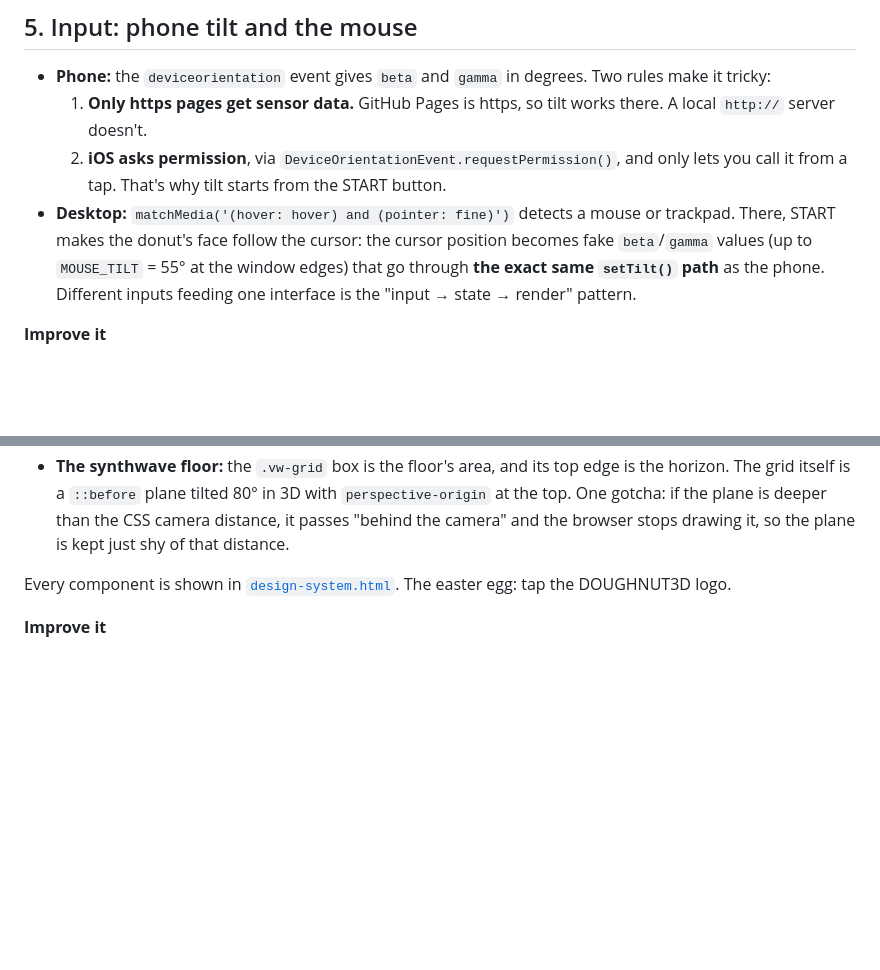
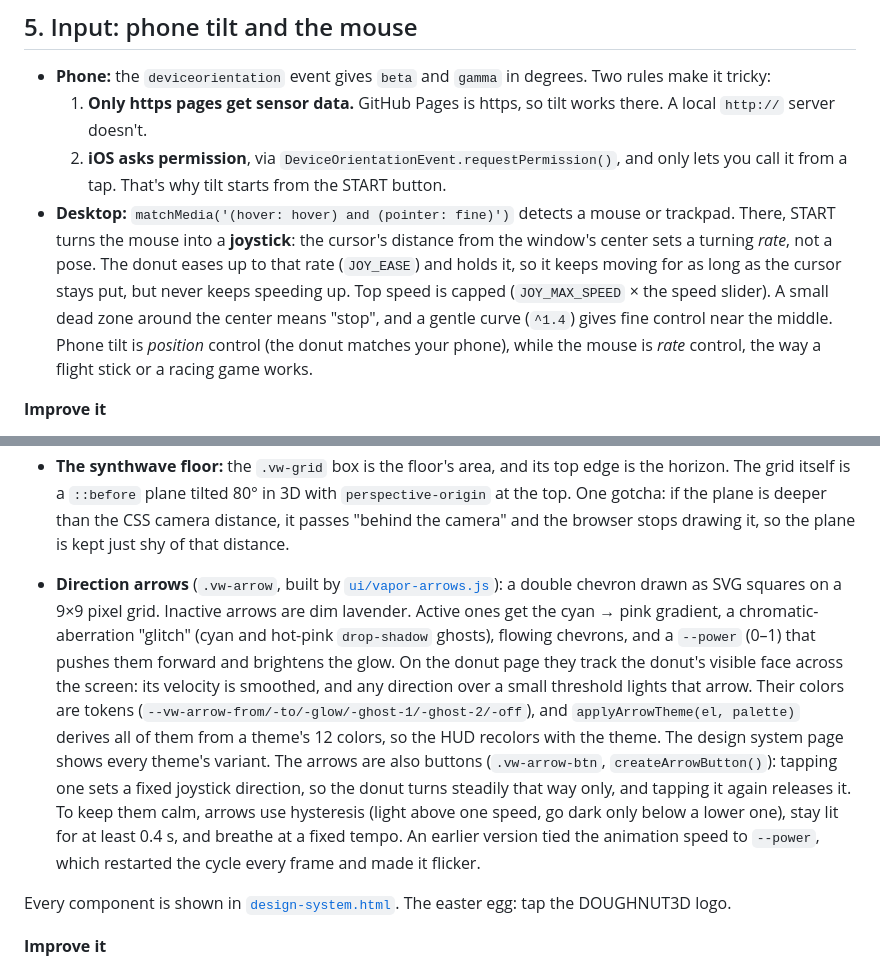
Before and after one commit to blu-octopus/terminal-donut, a Markdown page: docs/HOW-IT-WORKS.md, 2 parts joined by grey strips. GitHub-like rendering; blank space fills up the shorter version.

```diff
--- a/docs/HOW-IT-WORKS.md
+++ b/docs/HOW-IT-WORKS.md
@@ -96,7 +96,7 @@ Everything multiplies by `dt` (seconds since the last frame). Exponential smooth
 - **Phone:** the `deviceorientation` event gives `beta` and `gamma` in degrees. Two rules make it tricky:
   1. **Only https pages get sensor data.** GitHub Pages is https, so tilt works there. A local `http://` server doesn't.
   2. **iOS asks permission**, via `DeviceOrientationEvent.requestPermission()`, and only lets you call it from a tap. That's why tilt starts from the START button.
-- **Desktop:** `matchMedia('(hover: hover) and (pointer: fine)')` detects a mouse or trackpad. There, START makes the donut's face follow the cursor: the cursor position becomes fake `beta`/`gamma` values (up to `MOUSE_TILT` = 55° at the window edges) that go through **the exact same `setTilt()` path** as the phone. Different inputs feeding one interface is the "input → state → render" pattern.
+- **Desktop:** `matchMedia('(hover: hover) and (pointer: fine)')` detects a mouse or trackpad. There, START turns the mouse into a **joystick**: the cursor's distance from the window's center sets a turning *rate*, not a pose. The donut eases up to that rate (`JOY_EASE`) and holds it, so it keeps moving for as long as the cursor stays put, but never keeps speeding up. Top speed is capped (`JOY_MAX_SPEED` × the speed slider). A small dead zone around the center means "stop", and a gentle curve (`^1.4`) gives fine control near the middle. Phone tilt is *position* control (the donut matches your phone), while the mouse is *rate* control, the way a flight stick or a racing game works.
 
 **Improve it**
 - **Gamepad API:** steer with a controller's analog stick (`navigator.getGamepads()`), using the same `setTilt` call.
@@ -136,6 +136,8 @@ Built from a vaporwave moodboard: retro OS windows, ink outlines, hard offset sh
 - **Hover states** live inside `@media (hover: hover) and (pointer: fine)`, so phones never get "sticky" hover styles.
 - **Theme-colored sky:** `@property` registers `--sky-1/2/3` as real colors, which lets CSS *animate* a gradient (normally impossible) when the theme changes.
 - **The synthwave floor:** the `.vw-grid` box is the floor's area, and its top edge is the horizon. The grid itself is a `::before` plane tilted 80° in 3D with `perspective-origin` at the top. One gotcha: if the plane is deeper than the CSS camera distance, it passes "behind the camera" and the browser stops drawing it, so the plane is kept just shy of that distance.
+
+- **Direction arrows** (`.vw-arrow`, built by [`ui/vapor-arrows.js`](../ui/vapor-arrows.js)): a double chevron drawn as SVG squares on a 9×9 pixel grid. Inactive arrows are dim lavender. Active ones get the cyan → pink gradient, a chromatic-aberration "glitch" (cyan and hot-pink `drop-shadow` ghosts), flowing chevrons, and a `--power` (0–1) that pushes them forward and brightens the glow. On the donut page they track the donut's visible face across the screen: its velocity is smoothed, and any direction over a small threshold lights that arrow. Their colors are tokens (`--vw-arrow-from/-to/-glow/-ghost-1/-ghost-2/-off`), and `applyArrowTheme(el, palette)` derives all of them from a theme's 12 colors, so the HUD recolors with the theme. The design system page shows every theme's variant. The arrows are also buttons (`.vw-arrow-btn`, `createArrowButton()`): tapping one sets a fixed joystick direction, so the donut turns steadily that way only, and tapping it again releases it. To keep them calm, arrows use hysteresis (light above one speed, go dark only below a lower one), stay lit for at least 0.4 s, and breathe at a fixed tempo. An earlier version tied the animation speed to `--power`, which restarted the cycle every frame and made it flicker.
 
 Every component is shown in [`design-system.html`](../design-system.html). The easter egg: tap the DOUGHNUT3D logo.
 
```
Also changed, not shown: README.md (+8 -5 lines), docs/screenshots/design-system.png, docs/screenshots/desktop.png, docs/screenshots/phone-matcha.png, docs/screenshots/phone-ocean.png, 8 other files.
